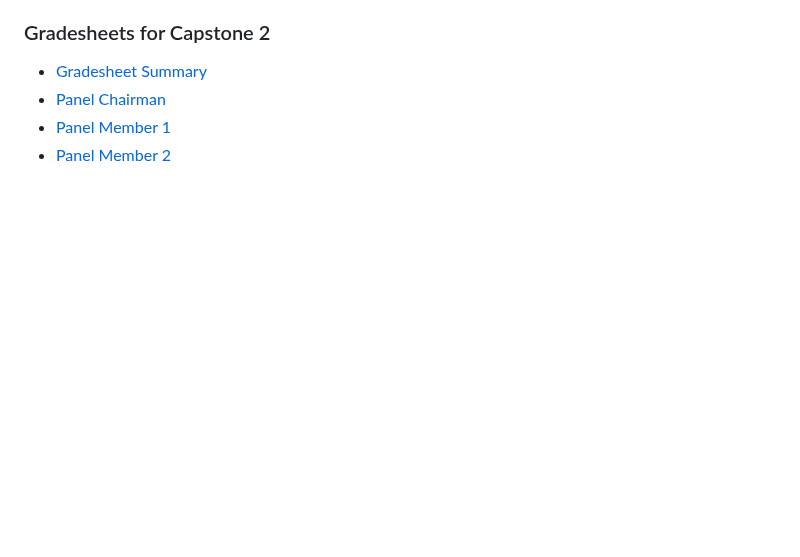
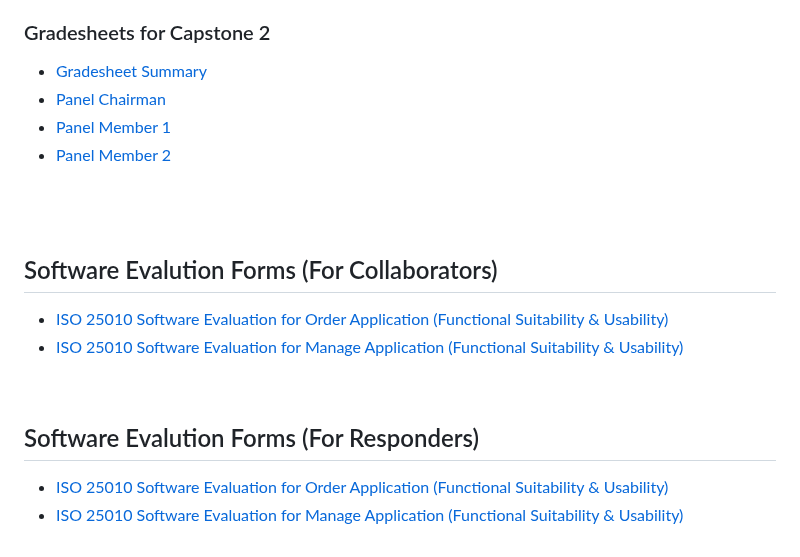
Before and after one commit to alexxGmZ/MenuMaApp, a Markdown page: DOCS/README.md, the part around the change. Rendered like a GitHub page; blank space fills up the shorter version.

Commit message:
DOCS-readme: add google form links for evaluation

```diff
--- a/DOCS/README.md
+++ b/DOCS/README.md
@@ -57,3 +57,15 @@ This is the documentation directory, put here all documentation related stuff
 * [Panel Chairman](https://docs.google.com/document/d/1SI4S3HNzpQnxC4DtMOKjLzDLztyy9tgM)
 * [Panel Member 1](https://docs.google.com/document/d/1oBRCjPVApjKSRpHB05mXkd5P6GDYPN7v)
 * [Panel Member 2](https://docs.google.com/document/d/10koqNCvphhxh4m4oYLk9VQuGSF0DZJuf)
+
+<br><br>
+
+## Software Evalution Forms (For Collaborators)
+* [ISO 25010 Software Evaluation for Order Application (Functional Suitability & Usability)](https://docs.google.com/forms/d/1i_bDMgGW4uS_Q183v7JYGF1Op4pNxeMUiMt0gSxct10)
+* [ISO 25010 Software Evaluation for Manage Application (Functional Suitability & Usability)](https://docs.google.com/forms/d/10-Espo8VTLuxdnkQdgpsw713J8WLiq3Oe8AELO40_xs)
+
+<br>
+
+## Software Evalution Forms (For Responders)
+* [ISO 25010 Software Evaluation for Order Application (Functional Suitability & Usability)](https://forms.gle/JXGPSqr1Amf4dVmM9)
+* [ISO 25010 Software Evaluation for Manage Application (Functional Suitability & Usability)](https://forms.gle/WmUDdVZo2hQAMwjD8)
```
